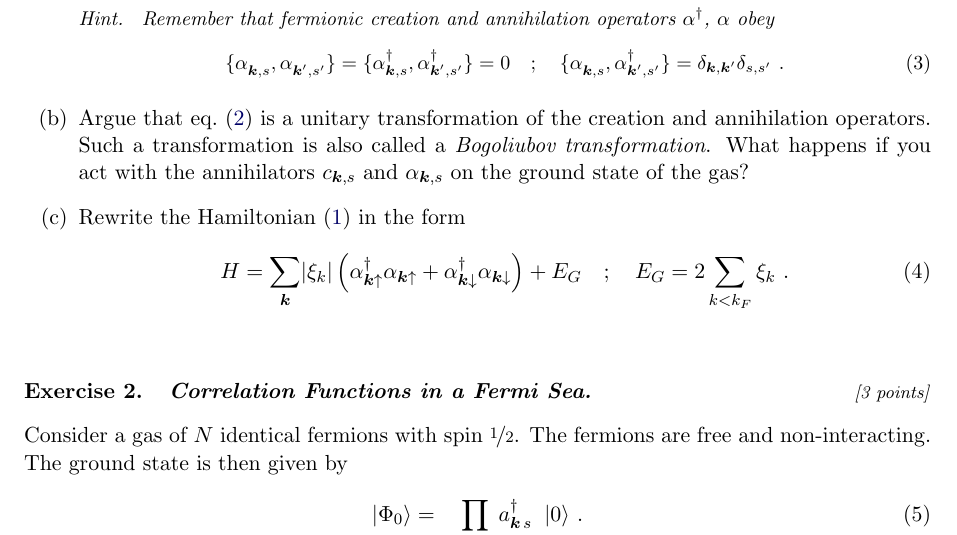
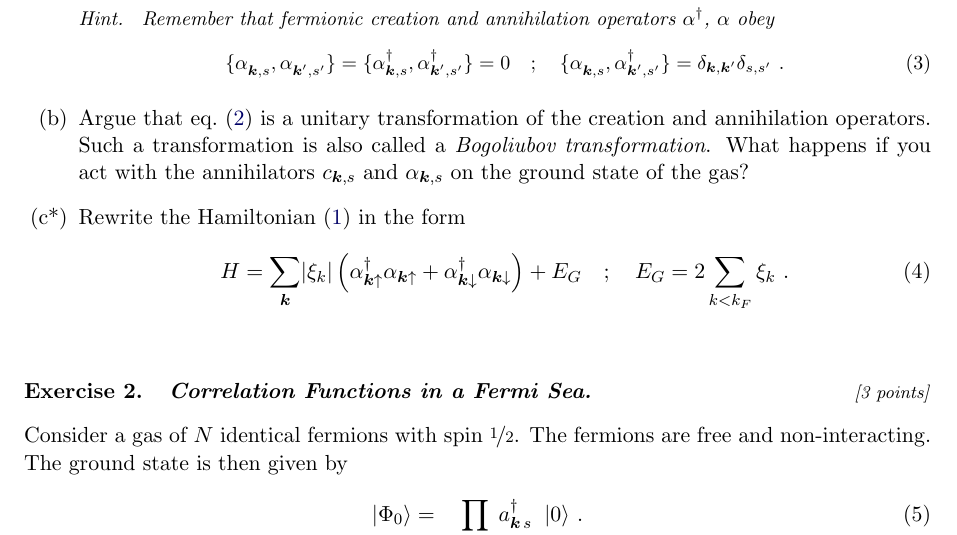
Before and after one commit to phfaist/ethuebung, a LaTeX document (template.tex): part of page 1 of 2, cut so that both start at the same text. Compiled offline with pdfLaTeX.

Commit message:
added \exstarred example in base template

```diff
--- a/template.tex
+++ b/template.tex
@@ -232,7 +232,14 @@ $\alpha_{\boldk,s}$ by
   What happens if you act with the annihilators $c_{\boldk,s}$ and
   $\alpha_{\boldk,s}$ on the ground state of the gas?
 
-\item Rewrite the Hamiltonian~\eqref{eq:HamiltonianFreeElectronGas} in the form
+%
+% you may put \exstarred before an item to display it with a star, usually to signify that
+% this part of the exercise is more involved.
+%
+% `\exstarred' may be specified before \item, \exercise, or \subexercise. Don't add any
+% spaces, please.
+%
+\exstarred\item Rewrite the Hamiltonian~\eqref{eq:HamiltonianFreeElectronGas} in the form
   \begin{align}
     \label{eq:HamiltonianFreeElGasRewritten}
     H = \sum_\boldk \abs{\xi_k} \left( \alpha_{\boldk\uparrow}^\dagger\alpha_{\boldk\uparrow}
```
